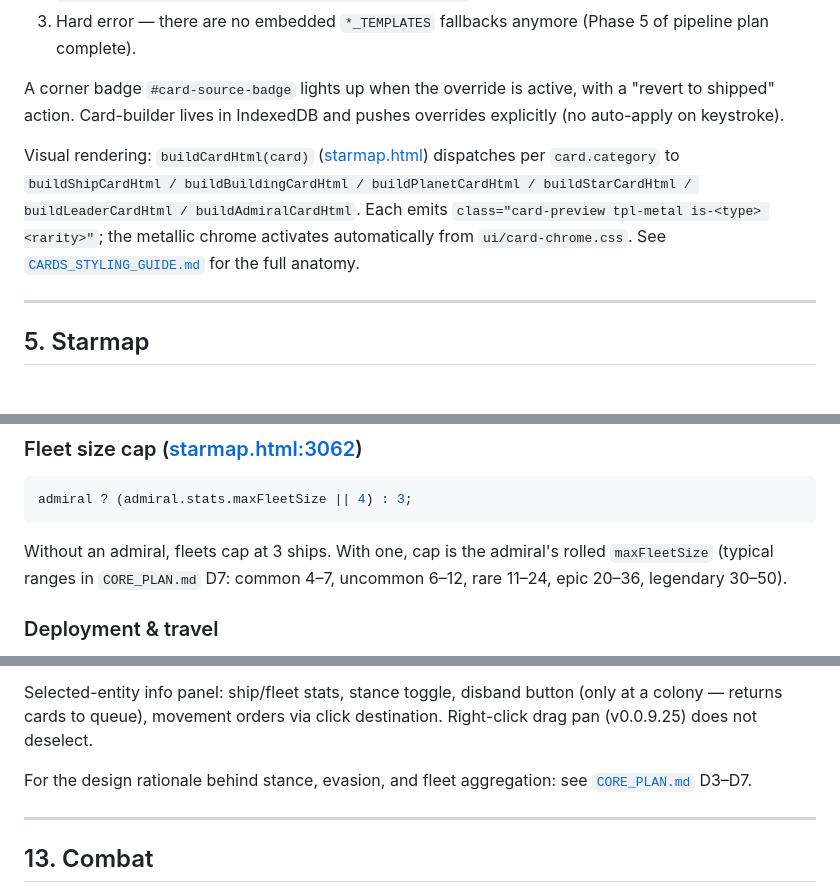
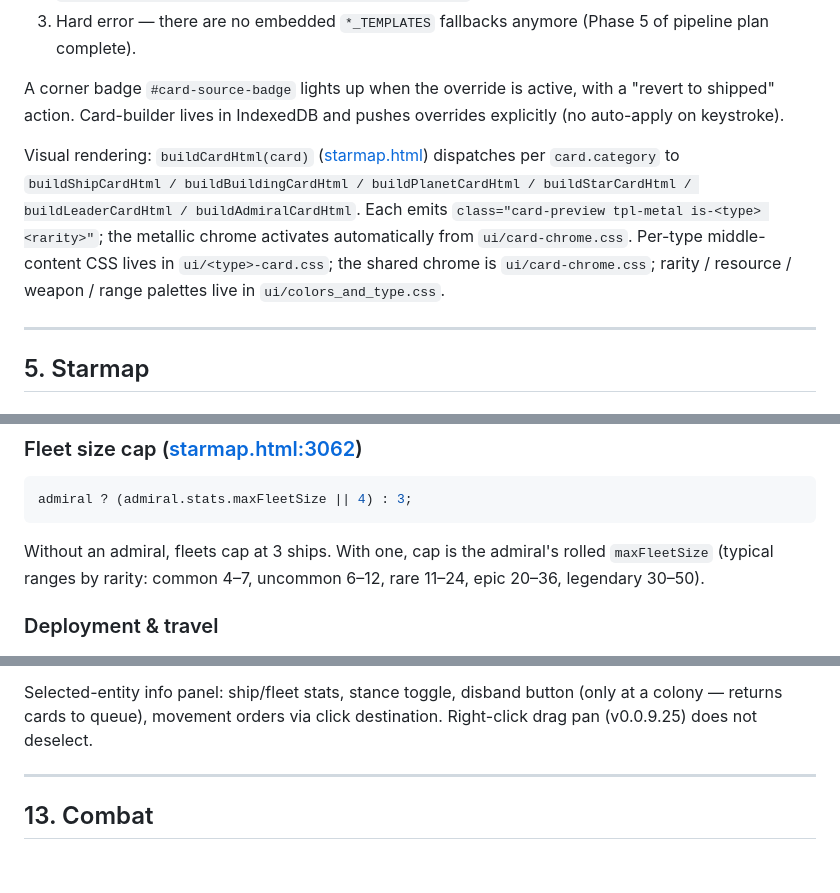
Before and after one commit to GSNautilus/Idlespace, a Markdown page: IDLESPACE.md, 3 parts joined by grey strips. Drawn GitHub-style; blank space fills up the shorter version.

````diff
--- a/IDLESPACE.md
+++ b/IDLESPACE.md
@@ -161,7 +155,7 @@ Optional number on each template (default `1`). Used by `pickWeighted(arr, rng)`
 
 A corner badge `#card-source-badge` lights up when the override is active, with a "revert to shipped" action. Card-builder lives in IndexedDB and pushes overrides explicitly (no auto-apply on keystroke).
 
-Visual rendering: `buildCardHtml(card)` ([starmap.html](starmap.html)) dispatches per `card.category` to `buildShipCardHtml / buildBuildingCardHtml / buildPlanetCardHtml / buildStarCardHtml / buildLeaderCardHtml / buildAdmiralCardHtml`. Each emits `class="card-preview tpl-metal is-<type> <rarity>"`; the metallic chrome activates automatically from `ui/card-chrome.css`. See [`CARDS_STYLING_GUIDE.md`](CARDS_STYLING_GUIDE.md) for the full anatomy.
+Visual rendering: `buildCardHtml(card)` ([starmap.html](starmap.html)) dispatches per `card.category` to `buildShipCardHtml / buildBuildingCardHtml / buildPlanetCardHtml / buildStarCardHtml / buildLeaderCardHtml / buildAdmiralCardHtml`. Each emits `class="card-preview tpl-metal is-<type> <rarity>"`; the metallic chrome activates automatically from `ui/card-chrome.css`. Per-type middle-content CSS lives in `ui/<type>-card.css`; the shared chrome is `ui/card-chrome.css`; rarity / resource / weapon / range palettes live in `ui/colors_and_type.css`.
 
 ---
 
@@ -493,7 +487,7 @@ Two entity types, both `owner ∈ {"player","npc"}`, `stance ∈ {"aggressive","
 admiral ? (admiral.stats.maxFleetSize || 4) : 3;
 ```
 
-Without an admiral, fleets cap at 3 ships. With one, cap is the admiral's rolled `maxFleetSize` (typical ranges in `CORE_PLAN.md` D7: common 4–7, uncommon 6–12, rare 11–24, epic 20–36, legendary 30–50).
+Without an admiral, fleets cap at 3 ships. With one, cap is the admiral's rolled `maxFleetSize` (typical ranges by rarity: common 4–7, uncommon 6–12, rare 11–24, epic 20–36, legendary 30–50).
 
 ### Deployment & travel
 
@@ -509,8 +503,6 @@ ent.y += dir.y × ent.speed × dt × WORLD_SPEED_MULT
 with `WORLD_SPEED_MULT = 0.8`. ETAs come from `formatETA(gameSec)` at [starmap.html:2911](starmap.html), displayed in the entity info panel and as a label under traveling entities on the starmap.
 
 Selected-entity info panel: ship/fleet stats, stance toggle, disband button (only at a colony — returns cards to queue), movement orders via click destination. Right-click drag pan (v0.0.9.25) does not deselect.
-
-For the design rationale behind stance, evasion, and fleet aggregation: see [`CORE_PLAN.md`](CORE_PLAN.md) D3–D7.
 
 ---
 
````
Also changed, not shown: other parts of IDLESPACE.md (+11 -18 lines).
